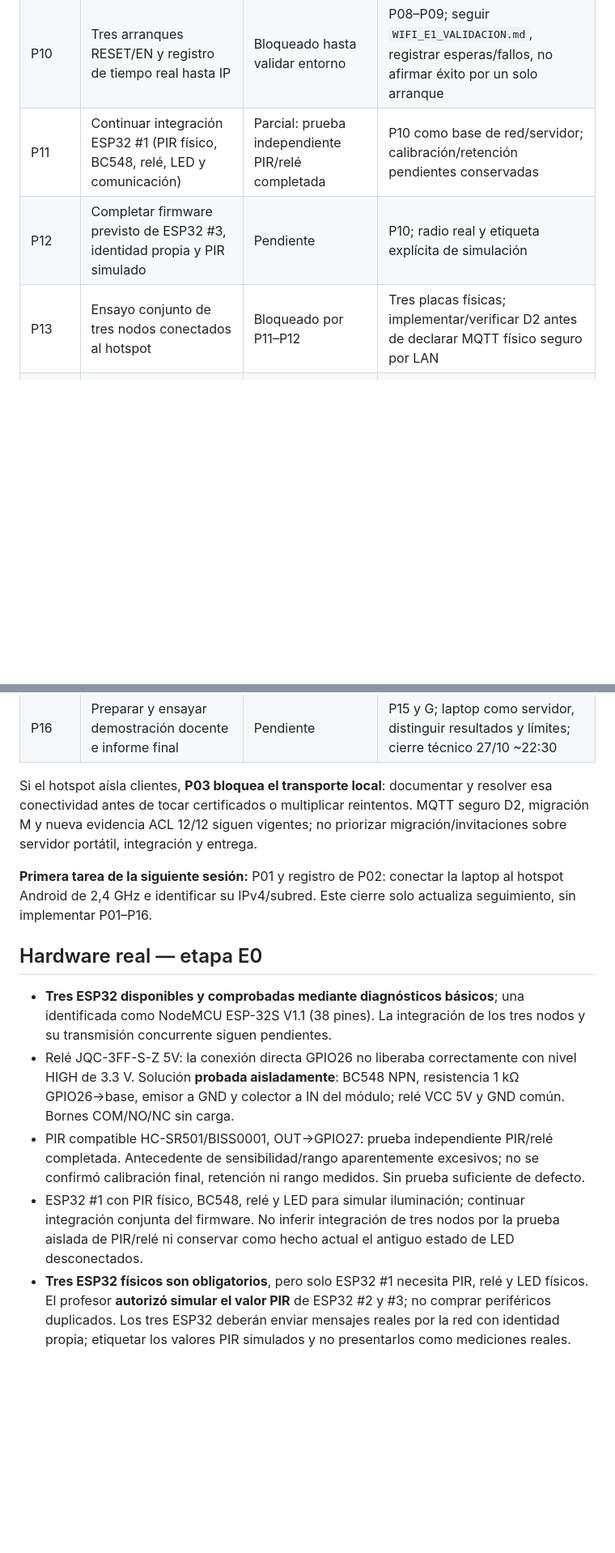
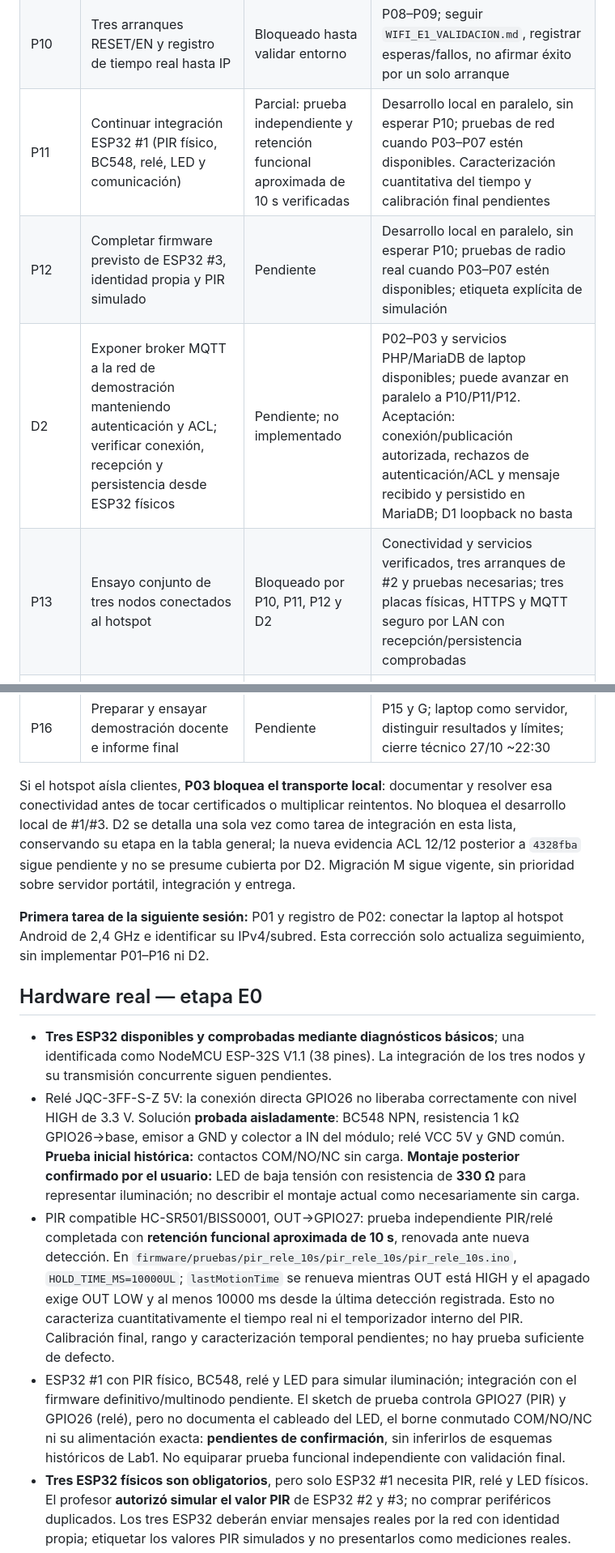
Before and after one commit to FAJIFBEFJHA/lab2-software-telecomunicaciones, a Markdown page: docs/ROADMAP.md, 2 parts joined by grey strips. Shown at 81% size. Drawn GitHub-style; blank space fills up the shorter version.

Commit message:
docs(lab2): correct hardware evidence and roadmap dependencies

```diff
--- a/docs/ROADMAP.md
+++ b/docs/ROADMAP.md
@@ -130,23 +130,24 @@ Esta lista ordena los pendientes de E0/E1/E2/D2/F/G existentes, sin sustituirlos
 | P08 | Comprobar HTTP 201 y secuencias consecutivas | Bloqueado | P07; un pendiente ya persistido puede responder 200 antes de muestras nuevas 201 |
 | P09 | Definir cómo localizar el servidor si cambia su IP | Pendiente | P02–P03; estrategia reproducible y ensayo de reconexión, sin depender de DNS inexistente ni omitir validación TLS |
 | P10 | Tres arranques RESET/EN y registro de tiempo real hasta IP | Bloqueado hasta validar entorno | P08–P09; seguir `WIFI_E1_VALIDACION.md`, registrar esperas/fallos, no afirmar éxito por un solo arranque |
-| P11 | Continuar integración ESP32 #1 (PIR físico, BC548, relé, LED y comunicación) | Parcial: prueba independiente PIR/relé completada | P10 como base de red/servidor; calibración/retención pendientes conservadas |
-| P12 | Completar firmware previsto de ESP32 #3, identidad propia y PIR simulado | Pendiente | P10; radio real y etiqueta explícita de simulación |
-| P13 | Ensayo conjunto de tres nodos conectados al hotspot | Bloqueado por P11–P12 | Tres placas físicas; implementar/verificar D2 antes de declarar MQTT físico seguro por LAN |
+| P11 | Continuar integración ESP32 #1 (PIR físico, BC548, relé, LED y comunicación) | Parcial: prueba independiente y retención funcional aproximada de 10 s verificadas | Desarrollo local en paralelo, sin esperar P10; pruebas de red cuando P03–P07 estén disponibles. Caracterización cuantitativa del tiempo y calibración final pendientes |
+| P12 | Completar firmware previsto de ESP32 #3, identidad propia y PIR simulado | Pendiente | Desarrollo local en paralelo, sin esperar P10; pruebas de radio real cuando P03–P07 estén disponibles; etiqueta explícita de simulación |
+| D2 | Exponer broker MQTT a la red de demostración manteniendo autenticación y ACL; verificar conexión, recepción y persistencia desde ESP32 físicos | Pendiente; no implementado | P02–P03 y servicios PHP/MariaDB de laptop disponibles; puede avanzar en paralelo a P10/P11/P12. Aceptación: conexión/publicación autorizada, rechazos de autenticación/ACL y mensaje recibido y persistido en MariaDB; D1 loopback no basta |
+| P13 | Ensayo conjunto de tres nodos conectados al hotspot | Bloqueado por P10, P11, P12 y D2 | Conectividad y servicios verificados, tres arranques de #2 y pruebas necesarias; tres placas físicas, HTTPS y MQTT seguro por LAN con recepción/persistencia comprobadas |
 | P14 | Verificar persistencia, reintentos e interrupciones | Pendiente | P13; ensayos reales y contenido idéntico en reintentos, sin borrar NVS ni resembrar BD |
 | P15 | Recopilar evidencias experimentales, T05–T08 y métricas | Parcial: evidencia backend y ensayos aislados disponibles | P13–P14, D2/F según transporte; throughput y p50/p95 siguen pendientes |
 | P16 | Preparar y ensayar demostración docente e informe final | Pendiente | P15 y G; laptop como servidor, distinguir resultados y límites; cierre técnico 27/10 ~22:30 |
 
-Si el hotspot aísla clientes, **P03 bloquea el transporte local**: documentar y resolver esa conectividad antes de tocar certificados o multiplicar reintentos. MQTT seguro D2, migración M y nueva evidencia ACL 12/12 siguen vigentes; no priorizar migración/invitaciones sobre servidor portátil, integración y entrega.
+Si el hotspot aísla clientes, **P03 bloquea el transporte local**: documentar y resolver esa conectividad antes de tocar certificados o multiplicar reintentos. No bloquea el desarrollo local de #1/#3. D2 se detalla una sola vez como tarea de integración en esta lista, conservando su etapa en la tabla general; la nueva evidencia ACL 12/12 posterior a `4328fba` sigue pendiente y no se presume cubierta por D2. Migración M sigue vigente, sin prioridad sobre servidor portátil, integración y entrega.
 
-**Primera tarea de la siguiente sesión:** P01 y registro de P02: conectar la laptop al hotspot Android de 2,4 GHz e identificar su IPv4/subred. Este cierre solo actualiza seguimiento, sin implementar P01–P16.
+**Primera tarea de la siguiente sesión:** P01 y registro de P02: conectar la laptop al hotspot Android de 2,4 GHz e identificar su IPv4/subred. Esta corrección solo actualiza seguimiento, sin implementar P01–P16 ni D2.
 
 ## Hardware real — etapa E0
 
 - **Tres ESP32 disponibles y comprobadas mediante diagnósticos básicos**; una identificada como NodeMCU ESP-32S V1.1 (38 pines). La integración de los tres nodos y su transmisión concurrente siguen pendientes.
-- Relé JQC-3FF-S-Z 5V: la conexión directa GPIO26 no liberaba correctamente con nivel HIGH de 3.3 V. Solución **probada aisladamente**: BC548 NPN, resistencia 1 kΩ GPIO26→base, emisor a GND y colector a IN del módulo; relé VCC 5V y GND común. Bornes COM/NO/NC sin carga.
-- PIR compatible HC-SR501/BISS0001, OUT→GPIO27: prueba independiente PIR/relé completada. Antecedente de sensibilidad/rango aparentemente excesivos; no se confirmó calibración final, retención ni rango medidos. Sin prueba suficiente de defecto.
-- ESP32 #1 con PIR físico, BC548, relé y LED para simular iluminación; continuar integración conjunta del firmware. No inferir integración de tres nodos por la prueba aislada de PIR/relé ni conservar como hecho actual el antiguo estado de LED desconectados.
+- Relé JQC-3FF-S-Z 5V: la conexión directa GPIO26 no liberaba correctamente con nivel HIGH de 3.3 V. Solución **probada aisladamente**: BC548 NPN, resistencia 1 kΩ GPIO26→base, emisor a GND y colector a IN del módulo; relé VCC 5V y GND común. **Prueba inicial histórica:** contactos COM/NO/NC sin carga. **Montaje posterior confirmado por el usuario:** LED de baja tensión con resistencia de **330 Ω** para representar iluminación; no describir el montaje actual como necesariamente sin carga.
+- PIR compatible HC-SR501/BISS0001, OUT→GPIO27: prueba independiente PIR/relé completada con **retención funcional aproximada de 10 s**, renovada ante nueva detección. En `firmware/pruebas/pir_rele_10s/pir_rele_10s/pir_rele_10s.ino`, `HOLD_TIME_MS=10000UL`; `lastMotionTime` se renueva mientras OUT está HIGH y el apagado exige OUT LOW y al menos 10000 ms desde la última detección registrada. Esto no caracteriza cuantitativamente el tiempo real ni el temporizador interno del PIR. Calibración final, rango y caracterización temporal pendientes; no hay prueba suficiente de defecto.
+- ESP32 #1 con PIR físico, BC548, relé y LED para simular iluminación; integración con el firmware definitivo/multinodo pendiente. El sketch de prueba controla GPIO27 (PIR) y GPIO26 (relé), pero no documenta el cableado del LED, el borne conmutado COM/NO/NC ni su alimentación exacta: **pendientes de confirmación**, sin inferirlos de esquemas históricos de Lab1. No equiparar prueba funcional independiente con validación final.
 - **Tres ESP32 físicos son obligatorios**, pero solo ESP32 #1 necesita PIR, relé y LED físicos. El profesor **autorizó simular el valor PIR** de ESP32 #2 y #3; no comprar periféricos duplicados. Los tres ESP32 deberán enviar mensajes reales por la red con identidad propia; etiquetar los valores PIR simulados y no presentarlos como mediciones reales.
 - Seguridad: solo USB/baja tensión; desconectar antes de modificar conexiones; no conectar red eléctrica a bornes del relé.
 
```
Also changed, not shown: other parts of docs/ROADMAP.md (+5 -5 lines).
